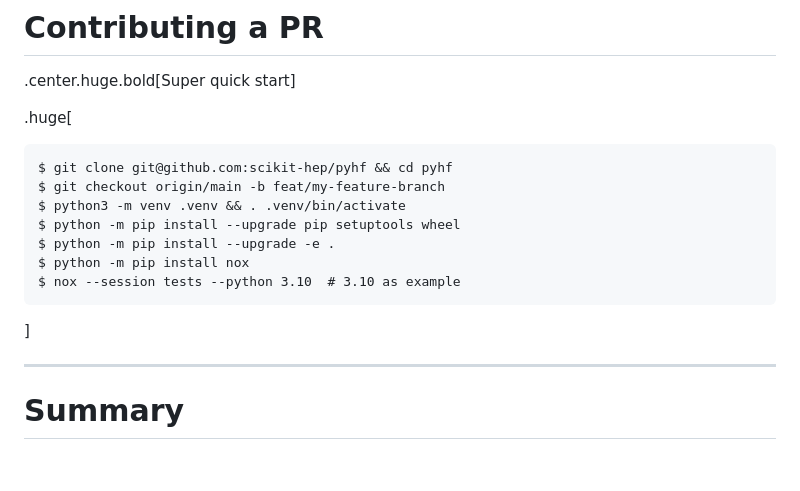
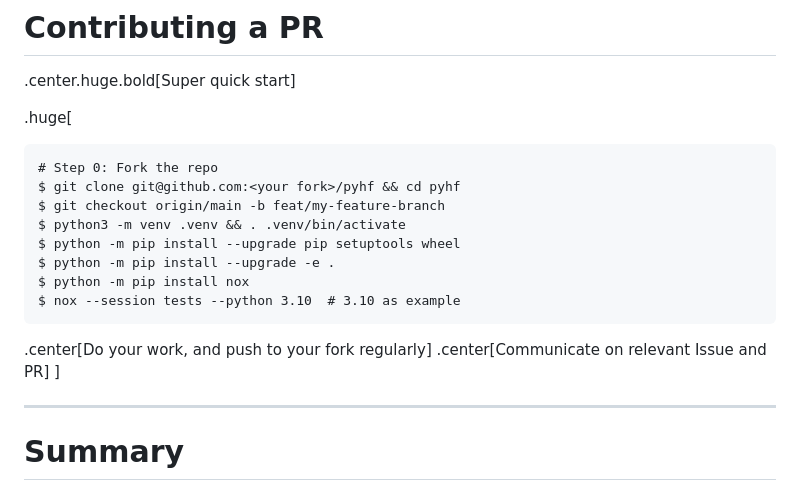
Before and after one commit to matthewfeickert-talks/talk-belle-II-pyhf-workshop-2023, a Markdown page: talk.md, the part around the change. Drawn GitHub-style; blank space fills up the shorter version.

Commit message:
Add comment on forking first

````diff
--- a/talk.md
+++ b/talk.md
@@ -99,7 +99,8 @@ March 3rd, 2023
 
 .huge[
 ```
-$ git clone git@github.com:scikit-hep/pyhf && cd pyhf
+# Step 0: Fork the repo
+$ git clone git@github.com:<your fork>/pyhf && cd pyhf
 $ git checkout origin/main -b feat/my-feature-branch
 $ python3 -m venv .venv && . .venv/bin/activate
 $ python -m pip install --upgrade pip setuptools wheel
@@ -107,6 +108,9 @@ $ python -m pip install --upgrade -e .
 $ python -m pip install nox
 $ nox --session tests --python 3.10  # 3.10 as example
 ```
+
+.center[Do your work, and push to your fork regularly]
+.center[Communicate on relevant Issue and PR]
 ]
 
 ---
````
